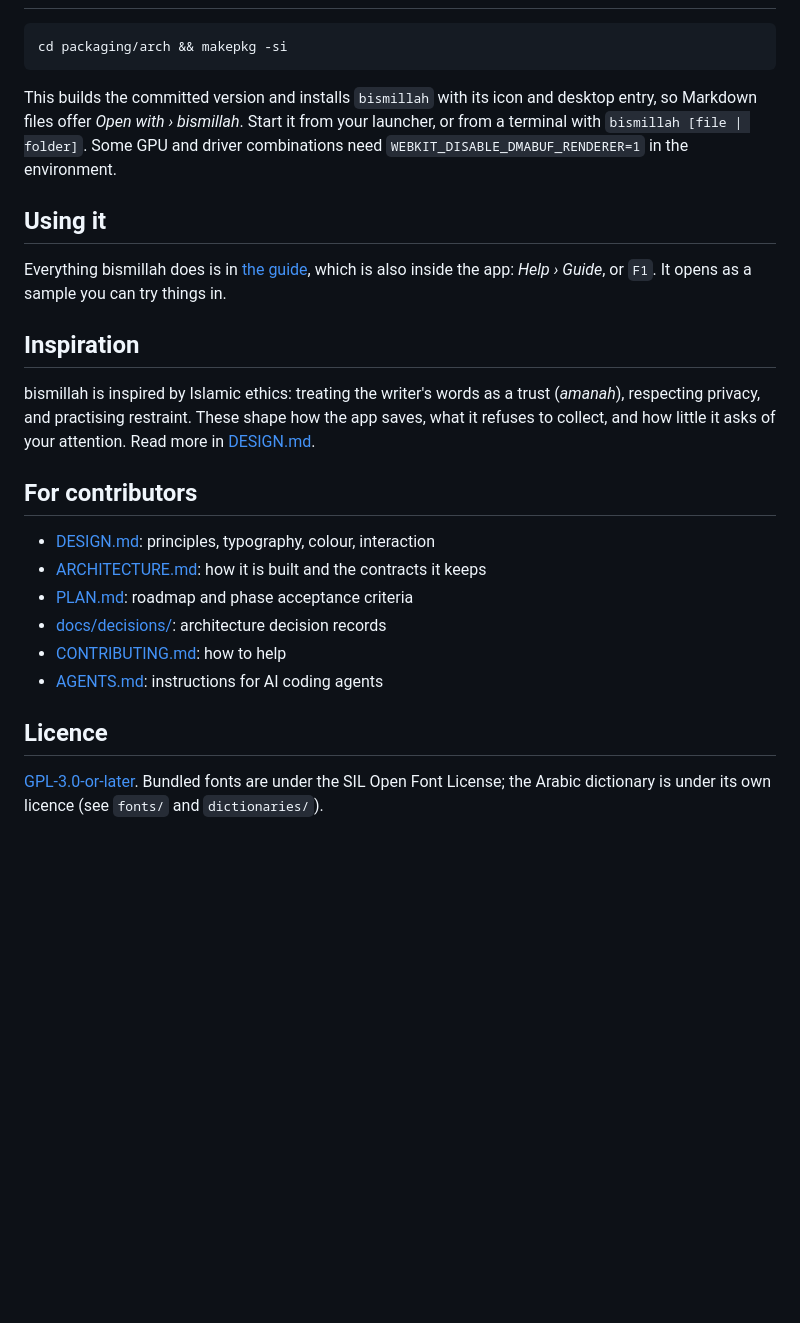
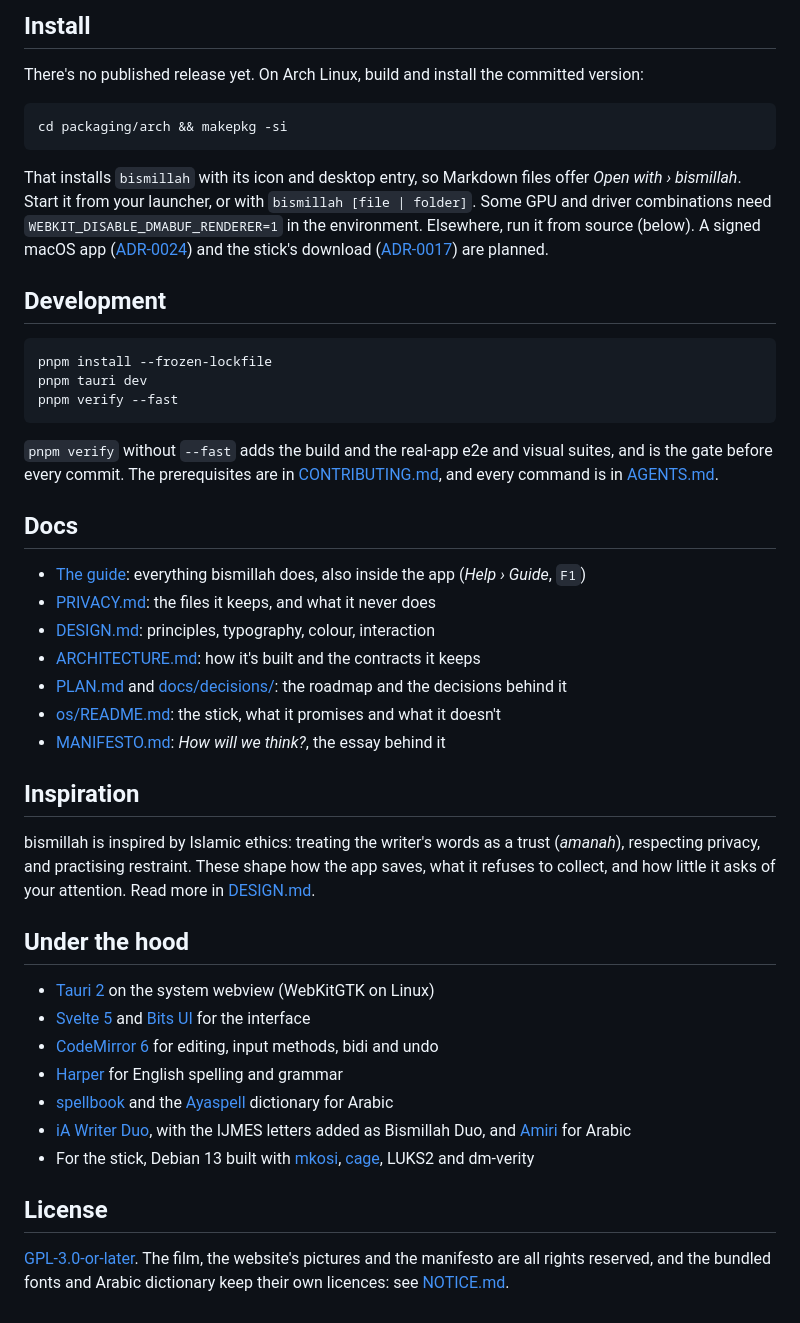
Before and after one commit to YunusAndreasson/bismillah, a Markdown page: README.md, the part around one of its changes. Drawn GitHub-style; blank space fills up the shorter version.

````diff
--- a/README.md
+++ b/README.md
@@ -23,27 +83,69 @@ And just as deliberately, it has **no** accounts, subscriptions, ads, telemetry,
+## Install
+
+There's no published release yet. On Arch Linux, build and install the committed
+version:
 
 ```sh
 cd packaging/arch && makepkg -si
 ```
 
-This builds the committed version and installs `bismillah` with its icon and desktop entry, so Markdown files offer *Open with › bismillah*. Start it from your launcher, or from a terminal with `bismillah [file | folder]`. Some GPU and driver combinations need `WEBKIT_DISABLE_DMABUF_RENDERER=1` in the environment.
+That installs `bismillah` with its icon and desktop entry, so Markdown files offer
+*Open with › bismillah*. Start it from your launcher, or with
+`bismillah [file | folder]`. Some GPU and driver combinations need
+`WEBKIT_DISABLE_DMABUF_RENDERER=1` in the environment. Elsewhere, run it from
+source (below). A signed macOS app ([ADR-0024](docs/decisions/0024-macos-release.md)) and
+the stick's download ([ADR-0017](docs/decisions/0017-published-stick.md)) are
+planned.
 
-## Using it
+## Development
 
-Everything bismillah does is in [the guide](docs/guide.md), which is also inside the app: *Help › Guide*, or `F1`. It opens as a sample you can try things in.
+```sh
+pnpm install --frozen-lockfile
+pnpm tauri dev
+pnpm verify --fast
+```
+
+`pnpm verify` without `--fast` adds the build and the real-app e2e and visual
+suites, and is the gate before every commit. The prerequisites are in
+[CONTRIBUTING.md](CONTRIBUTING.md), and every command is in
+[AGENTS.md](AGENTS.md#commands).
+
+## Docs
+
+- [The guide](docs/guide.md): everything bismillah does, also inside the app
+  (*Help › Guide*, `F1`)
+- [PRIVACY.md](PRIVACY.md): the files it keeps, and what it never does
+- [DESIGN.md](DESIGN.md): principles, typography, colour, interaction
+- [ARCHITECTURE.md](ARCHITECTURE.md): how it's built and the contracts it keeps
+- [PLAN.md](PLAN.md) and [docs/decisions/](docs/decisions/): the roadmap and the
+  decisions behind it
+- [os/README.md](os/README.md): the stick, what it promises and what it doesn't
+- [MANIFESTO.md](MANIFESTO.md): *How will we think?*, the essay behind it
 
 ## Inspiration
 
-bismillah is inspired by Islamic ethics: treating the writer's words as a trust (*amanah*), respecting privacy, and practising restraint. These shape how the app saves, what it refuses to collect, and how little it asks of your attention. Read more in [DESIGN.md](DESIGN.md#4-islamic-principles-as-design-constraints).
+bismillah is inspired by Islamic ethics: treating the writer's words as a trust
+(*amanah*), respecting privacy, and practising restraint. These shape how the app
+saves, what it refuses to collect, and how little it asks of your attention. Read
+more in [DESIGN.md](DESIGN.md#4-islamic-principles-as-design-constraints).
 
-## For contributors
+## Under the hood
 
-- [DESIGN.md](DESIGN.md): principles, typography, colour, interaction
-- [ARCHITECTURE.md](ARCHITECTURE.md): how it is built and the contracts it keeps
-- [PLAN.md](PLAN.md): roadmap and phase acceptance criteria
-- [docs/decisions/](docs/decisions/): architecture decision records
-- [CONTRIBUTING.md](CONTRIBUTING.md): how to help
-- [AGENTS.md](AGENTS.md): instructions for AI coding agents
+- [Tauri 2](https://v2.tauri.app) on the system webview (WebKitGTK on Linux)
+- [Svelte 5](https://svelte.dev) and [Bits UI](https://bits-ui.com) for the
+  interface
+- [CodeMirror 6](https://codemirror.net) for editing, input methods, bidi and undo
+- [Harper](https://github.com/Automattic/harper) for English spelling and grammar
+- [spellbook](https://github.com/helix-editor/spellbook) and the
+  [Ayaspell](https://github.com/LibreOffice/dictionaries/tree/master/ar)
+  dictionary for Arabic
+- [iA Writer Duo](https://github.com/iaolo/iA-Fonts), with the IJMES letters added
+  as Bismillah Duo, and [Amiri](https://github.com/aliftype/amiri) for Arabic
+- For the stick, Debian 13 built with [mkosi](https://github.com/systemd/mkosi),
+  [cage](https://github.com/cage-kiosk/cage), LUKS2 and dm-verity
 
-## Licence
+## License
 
-[GPL-3.0-or-later](LICENSE). Bundled fonts are under the SIL Open Font License; the Arabic dictionary is under its own licence (see `fonts/` and `dictionaries/`).
+[GPL-3.0-or-later](LICENSE). The film, the website's pictures and the manifesto
+are all rights reserved, and the bundled fonts and Arabic dictionary keep their
+own licences: see [NOTICE.md](NOTICE.md).
````
Also changed, not shown: other parts of README.md (+74 -14 lines), .github/readme/arabic.png (added), .github/readme/page.png (added), .github/readme/search.png (added), .github/readme/spelling.png (added), .github/readme/zuhd.png (added), 1 other file.
